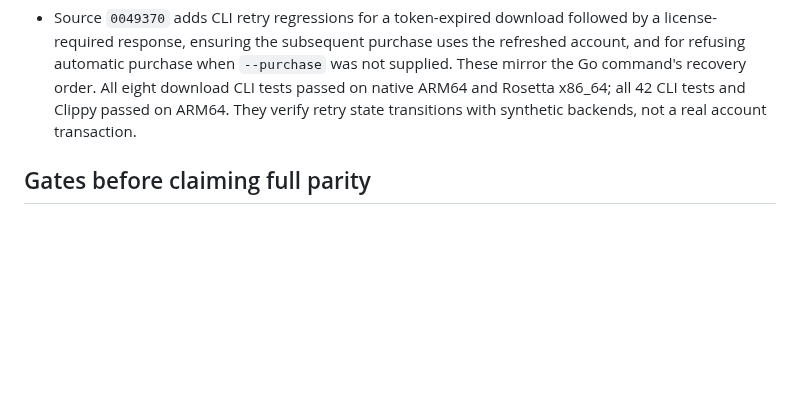
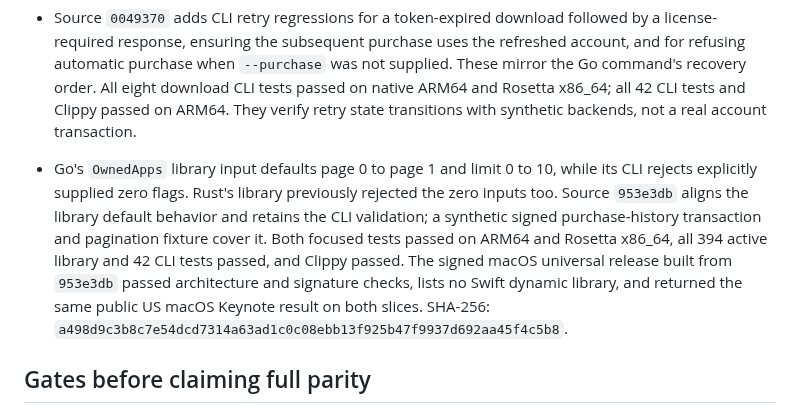
Before and after one commit to everettjf/ipatool-rs, a Markdown page: PORTING.md, the part around the change. GitHub-like rendering; blank space fills up the shorter version.

Commit message:
Record purchase-history pagination parity

```diff
--- a/PORTING.md
+++ b/PORTING.md
@@ -211,6 +211,7 @@ The 2026-10-27 help-only audit compared long flags on the root command, `auth` a
 - On 2026-10-27, the signed universal release from `7029524` also resolved Keynote (`361285480`, `com.apple.Keynote`) through the public US Mac product page with `latest-version-id --platform macos --country US --non-interactive --format json`. Native ARM64 and Rosetta x86_64 both returned external version ID `891941747`. This validates public Mac offer selection on both slices without account or Keychain access; it does not validate the authenticated Store version-history or package-metadata paths.
 - Go's IPA HTTP range reader accepts a case-insensitive `Content-Range` unit while Rust required the lowercase literal `bytes`. Source `0cecfa2` accepts case variants and keeps exact range, total-size, and body-length validation. The focused test passed on ARM64 and Rosetta x86_64, all 393 active library and 40 CLI tests passed, and Clippy passed. The signed macOS universal release built from `0cecfa2` passed architecture and signature checks, lists no Swift dynamic library, and returned the same public US macOS Keynote result on both slices. SHA-256: `431195cbe072660a27ecb2d7142af0997dc9ac7a25b8e3f6917fa00d00fd3196`.
 - Source `0049370` adds CLI retry regressions for a token-expired download followed by a license-required response, ensuring the subsequent purchase uses the refreshed account, and for refusing automatic purchase when `--purchase` was not supplied. These mirror the Go command's recovery order. All eight download CLI tests passed on native ARM64 and Rosetta x86_64; all 42 CLI tests and Clippy passed on ARM64. They verify retry state transitions with synthetic backends, not a real account transaction.
+- Go's `OwnedApps` library input defaults page 0 to page 1 and limit 0 to 10, while its CLI rejects explicitly supplied zero flags. Rust's library previously rejected the zero inputs too. Source `953e3db` aligns the library default behavior and retains the CLI validation; a synthetic signed purchase-history transaction and pagination fixture cover it. Both focused tests passed on ARM64 and Rosetta x86_64, all 394 active library and 42 CLI tests passed, and Clippy passed. The signed macOS universal release built from `953e3db` passed architecture and signature checks, lists no Swift dynamic library, and returned the same public US macOS Keynote result on both slices. SHA-256: `a498d9c3b8c7e54dcd7314a63ad1c0c08ebb13f925b47f9937d692aa45f4c5b8`.
 
 ## Gates before claiming full parity
 
```
